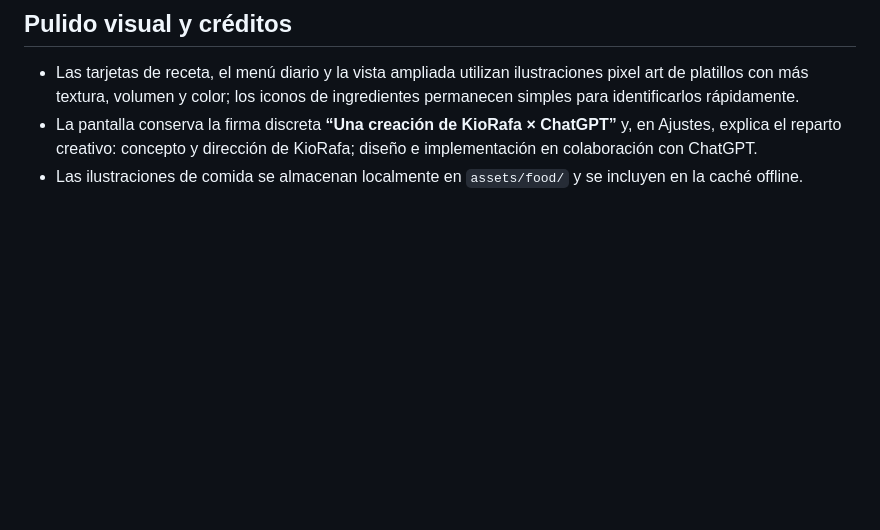
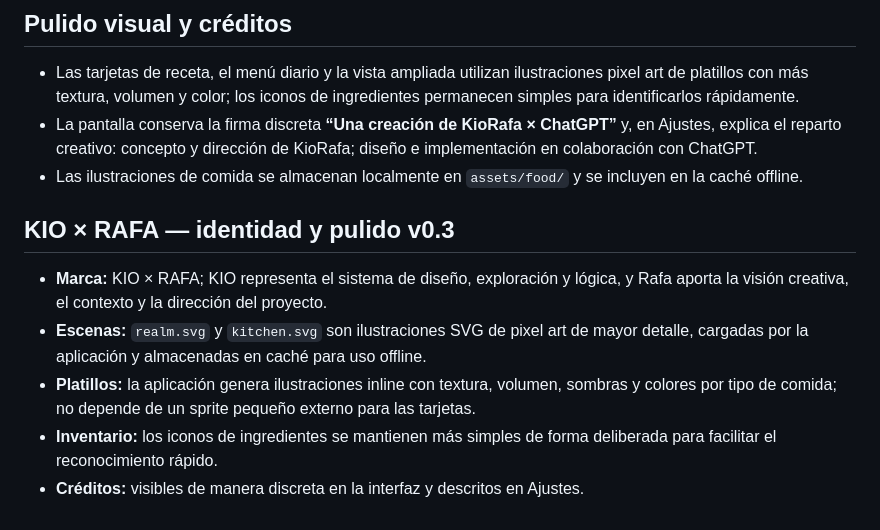
Before and after one commit to rafitacg7-afk/abarrotes-leo., a Markdown page: kio-menu/README.md, the part around the change. Rendered like a GitHub page; blank space fills up the shorter version.

Commit message:
Document detailed art and KIO x Rafa identity

```diff
--- a/kio-menu/README.md
+++ b/kio-menu/README.md
@@ -57,3 +57,10 @@ HTML, CSS y JavaScript nativos; sin dependencias ni servicios de pago.
 - Las tarjetas de receta, el menú diario y la vista ampliada utilizan ilustraciones pixel art de platillos con más textura, volumen y color; los iconos de ingredientes permanecen simples para identificarlos rápidamente.
 - La pantalla conserva la firma discreta **“Una creación de KioRafa × ChatGPT”** y, en Ajustes, explica el reparto creativo: concepto y dirección de KioRafa; diseño e implementación en colaboración con ChatGPT.
 - Las ilustraciones de comida se almacenan localmente en `assets/food/` y se incluyen en la caché offline.
+
+## KIO × RAFA — identidad y pulido v0.3
+- **Marca:** KIO × RAFA; KIO representa el sistema de diseño, exploración y lógica, y Rafa aporta la visión creativa, el contexto y la dirección del proyecto.
+- **Escenas:** `realm.svg` y `kitchen.svg` son ilustraciones SVG de pixel art de mayor detalle, cargadas por la aplicación y almacenadas en caché para uso offline.
+- **Platillos:** la aplicación genera ilustraciones inline con textura, volumen, sombras y colores por tipo de comida; no depende de un sprite pequeño externo para las tarjetas.
+- **Inventario:** los iconos de ingredientes se mantienen más simples de forma deliberada para facilitar el reconocimiento rápido.
+- **Créditos:** visibles de manera discreta en la interfaz y descritos en Ajustes.
```
